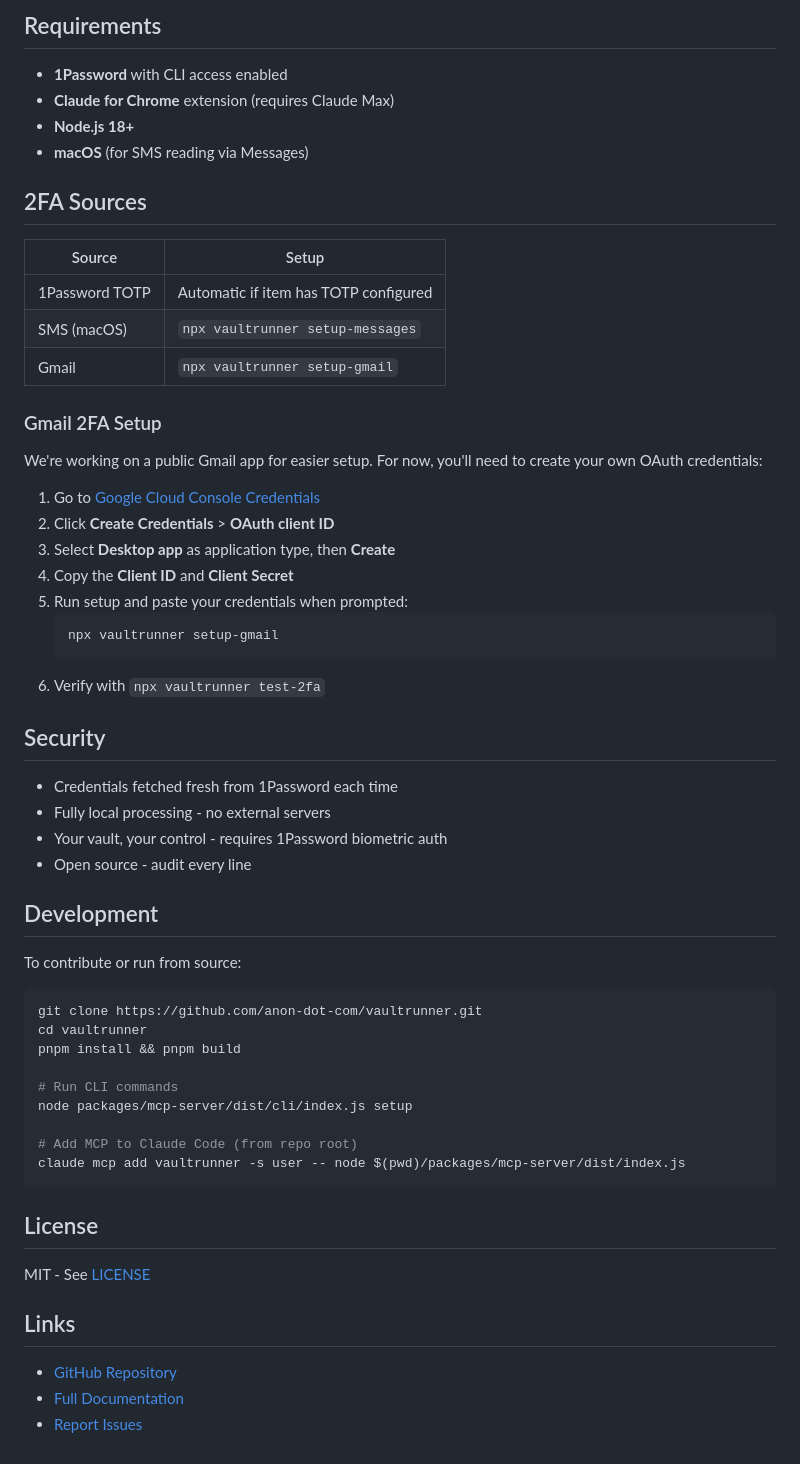
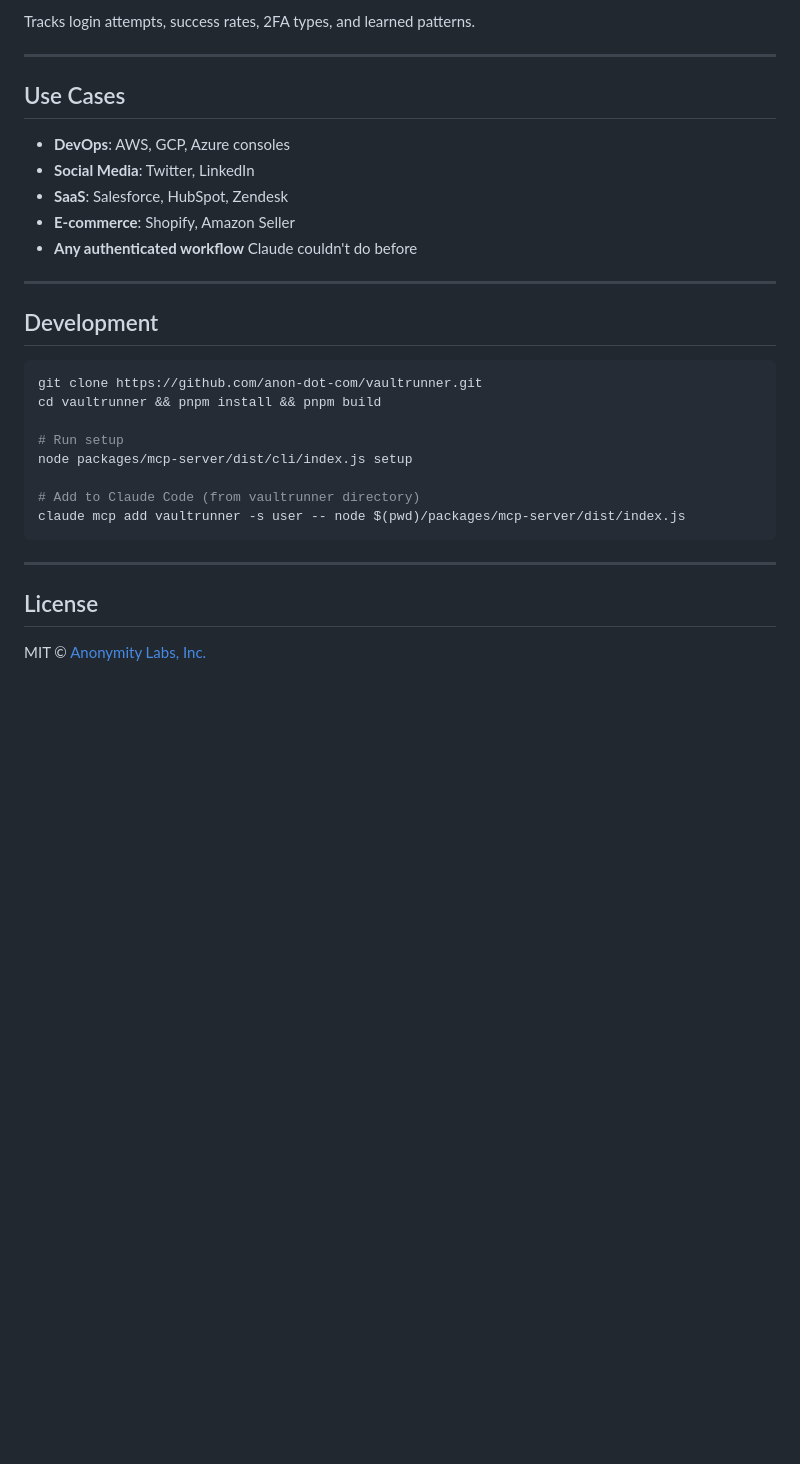
Before and after one commit to anon-dot-com/vaultrunner, a Markdown page: packages/mcp-server/README.md, the part around one of its changes. Drawn GitHub-style; blank space fills up the shorter version.

````diff
--- a/packages/mcp-server/README.md
+++ b/packages/mcp-server/README.md
@@ -112,63 +198,34 @@ npx vaultrunner clear-patterns  # Clear learned patterns
 ```
 
-## Requirements
+Tracks login attempts, success rates, 2FA types, and learned patterns.
 
-- **1Password** with CLI access enabled
-- **Claude for Chrome** extension (requires Claude Max)
-- **Node.js 18+**
-- **macOS** (for SMS reading via Messages)
+---
 
-## 2FA Sources
+## Use Cases
 
-| Source | Setup |
-|--------|-------|
-| 1Password TOTP | Automatic if item has TOTP configured |
-| SMS (macOS) | `npx vaultrunner setup-messages` |
-| Gmail | `npx vaultrunner setup-gmail` |
+- **DevOps**: AWS, GCP, Azure consoles
+- **Social Media**: Twitter, LinkedIn
+- **SaaS**: Salesforce, HubSpot, Zendesk
+- **E-commerce**: Shopify, Amazon Seller
+- **Any authenticated workflow** Claude couldn't do before
 
-### Gmail 2FA Setup
-
-We're working on a public Gmail app for easier setup. For now, you'll need to create your own OAuth credentials:
-
-1. Go to [Google Cloud Console Credentials](https://console.cloud.google.com/apis/credentials)
-2. Click **Create Credentials** > **OAuth client ID**
-3. Select **Desktop app** as application type, then **Create**
-4. Copy the **Client ID** and **Client Secret**
-5. Run setup and paste your credentials when prompted:
-   ```bash
-   npx vaultrunner setup-gmail
-   ```
-6. Verify with `npx vaultrunner test-2fa`
-
-## Security
-
-- Credentials fetched fresh from 1Password each time
-- Fully local processing - no external servers
-- Your vault, your control - requires 1Password biometric auth
-- Open source - audit every line
+---
 
 ## Development
 
-To contribute or run from source:
-
 ```bash
 git clone https://github.com/anon-dot-com/vaultrunner.git
-cd vaultrunner
-pnpm install && pnpm build
+cd vaultrunner && pnpm install && pnpm build
 
-# Run CLI commands
+# Run setup
 node packages/mcp-server/dist/cli/index.js setup
 
-# Add MCP to Claude Code (from repo root)
+# Add to Claude Code (from vaultrunner directory)
 claude mcp add vaultrunner -s user -- node $(pwd)/packages/mcp-server/dist/index.js
 ```
 
+---
+
 ## License
 
-MIT - See [LICENSE](./LICENSE)
-
-## Links
-
-- [GitHub Repository](https://github.com/anon-dot-com/vaultrunner)
-- [Full Documentation](https://github.com/anon-dot-com/vaultrunner#readme)
-- [Report Issues](https://github.com/anon-dot-com/vaultrunner/issues)
+MIT © [Anonymity Labs, Inc.](https://anon.com)
````
Also changed, not shown: other parts of packages/mcp-server/README.md (+167 -81 lines).
